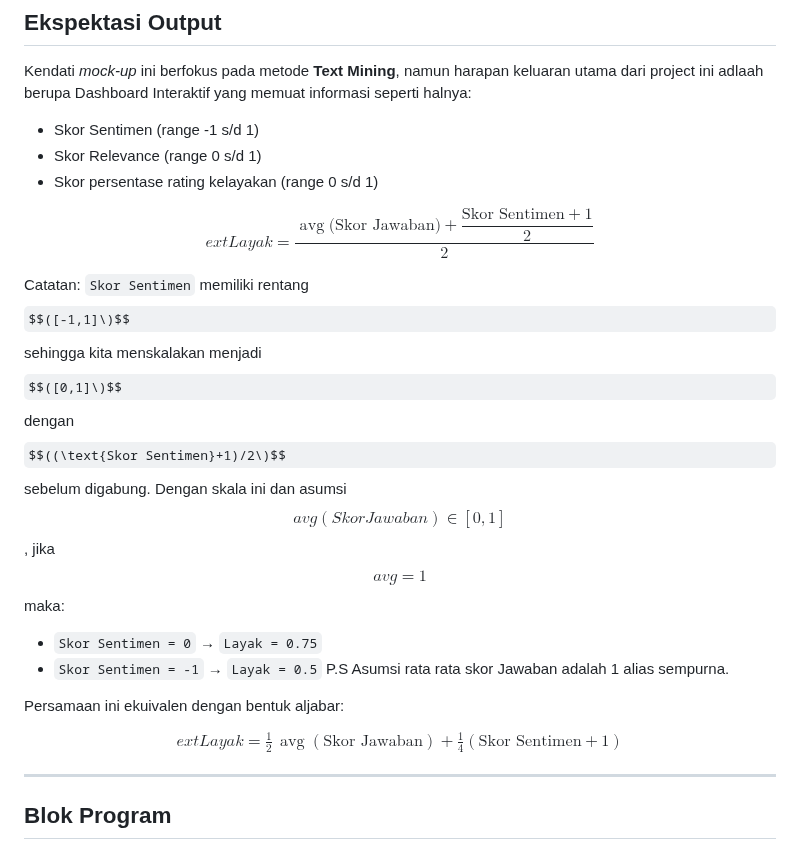
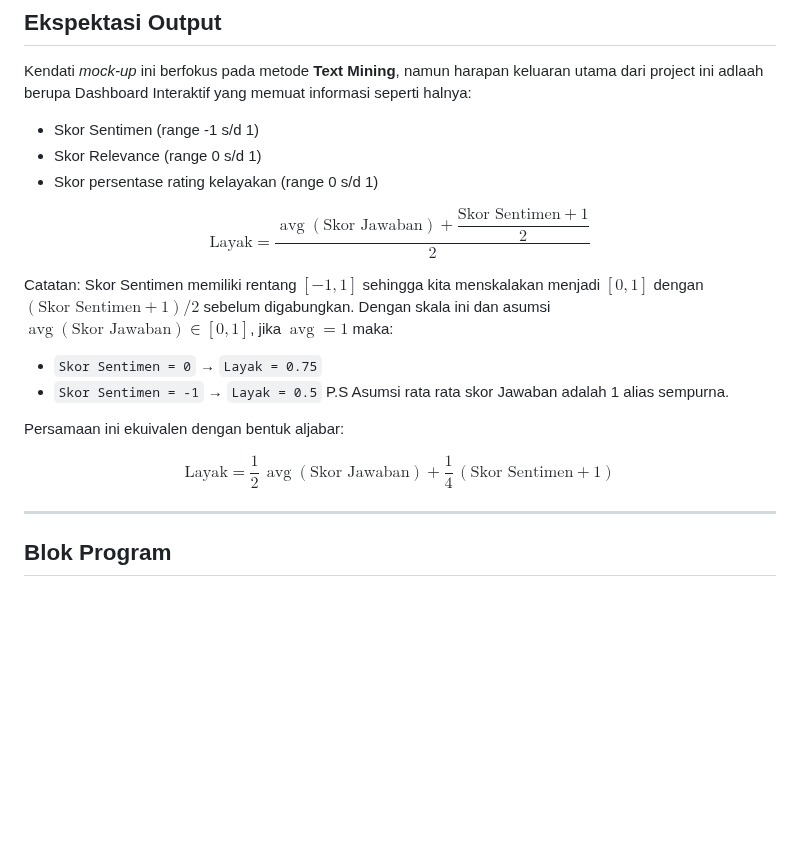
Before and after one commit to nurrasyid14/Interview-Dashboard, a Markdown page: README.md, the part around the change. GitHub-like rendering; some formulas as TeX source; blank space fills up the shorter version.

Commit message:
Equations 2

```diff
--- a/README.md
+++ b/README.md
@@ -24,10 +24,18 @@ Kendati *mock-up* ini berfokus pada metode **Text Mining**, namun harapan keluar
 
 
 $$
-	ext{Layak} = \frac{\operatorname{avg}\big(\text{Skor Jawaban}\big) + \dfrac{\text{Skor Sentimen}+1}{2}}{2}
+\text{Layak}
+=
+\frac{
+    \operatorname{avg}(\text{Skor Jawaban})
+    +
+    \dfrac{\text{Skor Sentimen}+1}{2}
+}{2}
 $$
 
-Catatan: `Skor Sentimen` memiliki rentang $$([-1,1]\)$$ sehingga kita menskalakan menjadi $$([0,1]\)$$ dengan $$((\text{Skor Sentimen}+1)/2\)$$ sebelum digabung. Dengan skala ini dan asumsi $$`avg(Skor Jawaban) \in [0,1]`$$, jika $$`avg=1`$$ maka:
+
+Catatan: Skor Sentimen memiliki rentang $[-1,1]$ sehingga kita menskalakan menjadi $[0,1]$ dengan $(\text{Skor Sentimen}+1)/2$ sebelum digabungkan. Dengan skala ini dan asumsi $\operatorname{avg}(\text{Skor Jawaban}) \in [0,1]$, jika $\operatorname{avg}=1$ maka:
+
 
 - `Skor Sentimen = 0` → `Layak = 0.75`
 - `Skor Sentimen = -1` → `Layak = 0.5`
@@ -36,8 +44,13 @@ P.S Asumsi rata rata skor Jawaban adalah 1 alias sempurna.
 Persamaan ini ekuivalen dengan bentuk aljabar:
 
 $$
-	ext{Layak} = \tfrac{1}{2}\,\operatorname{avg}(\text{Skor Jawaban}) + \tfrac{1}{4}(\text{Skor Sentimen}+1)
+\text{Layak}
+=
+\frac{1}{2}\,\operatorname{avg}(\text{Skor Jawaban})
++
+\frac{1}{4}\,(\text{Skor Sentimen}+1)
 $$
+
 
 ---
 ## **Blok Program**
```
